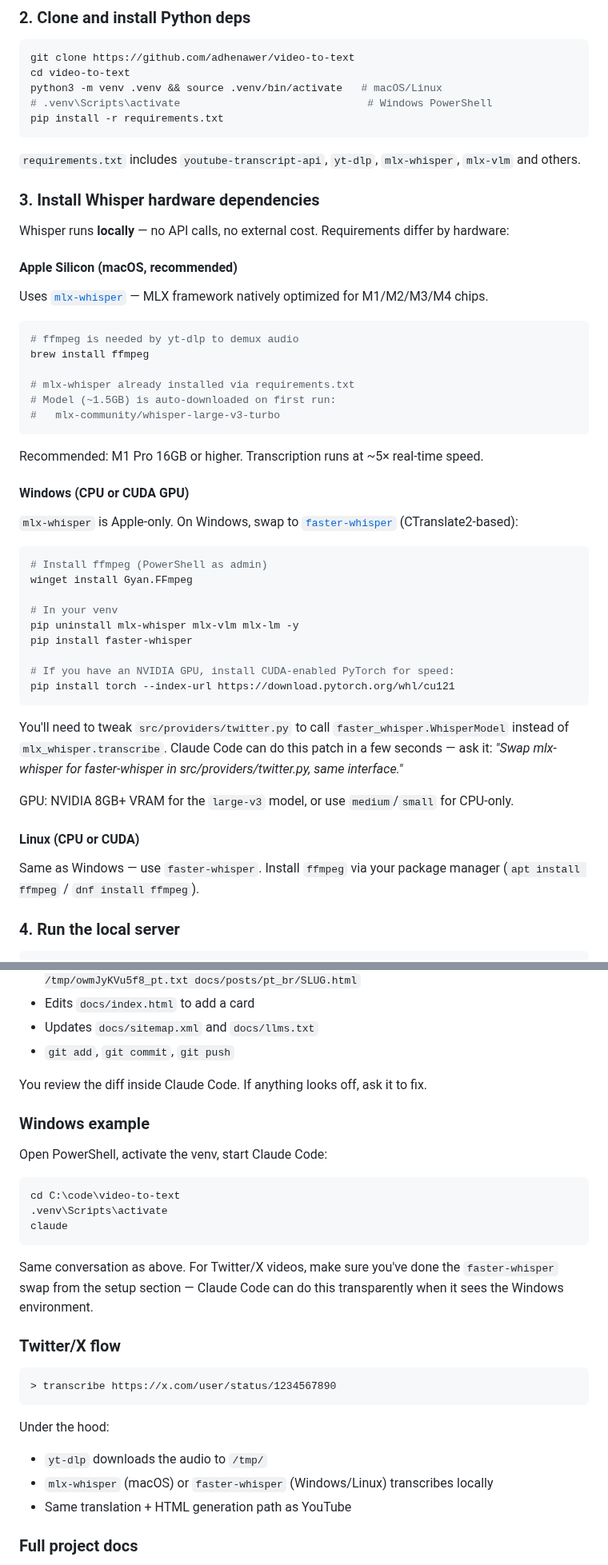
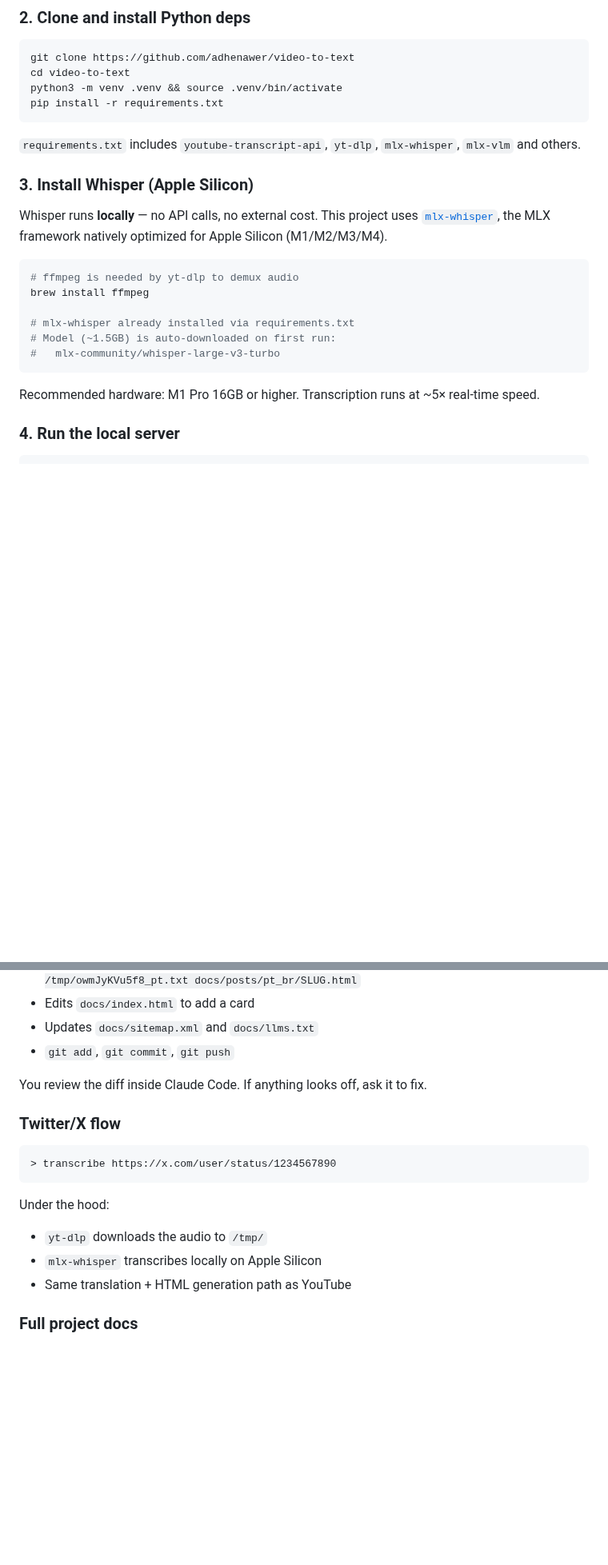
Before and after one commit to adhenawer/video-to-text, a Markdown page: README.md, 2 parts joined by grey strips. Shown at 80% size. Drawn GitHub-style; blank space fills up the shorter version.

````diff
--- a/README.md
+++ b/README.md
@@ -114,20 +114,15 @@ Run `claude` in any directory to start the agent. First run will prompt you to s
 ```bash
 git clone https://github.com/adhenawer/video-to-text
 cd video-to-text
-python3 -m venv .venv && source .venv/bin/activate   # macOS/Linux
-# .venv\Scripts\activate                              # Windows PowerShell
+python3 -m venv .venv && source .venv/bin/activate
 pip install -r requirements.txt
 ```
 
 `requirements.txt` includes `youtube-transcript-api`, `yt-dlp`, `mlx-whisper`, `mlx-vlm` and others.
 
-### 3. Install Whisper hardware dependencies
+### 3. Install Whisper (Apple Silicon)
 
-Whisper runs **locally** — no API calls, no external cost. Requirements differ by hardware:
-
-#### Apple Silicon (macOS, recommended)
-
-Uses [`mlx-whisper`](https://github.com/ml-explore/mlx-examples/tree/main/whisper) — MLX framework natively optimized for M1/M2/M3/M4 chips.
+Whisper runs **locally** — no API calls, no external cost. This project uses [`mlx-whisper`](https://github.com/ml-explore/mlx-examples/tree/main/whisper), the MLX framework natively optimized for Apple Silicon (M1/M2/M3/M4).
 
 ```bash
 # ffmpeg is needed by yt-dlp to demux audio
@@ -138,31 +133,7 @@ brew install ffmpeg
 #   mlx-community/whisper-large-v3-turbo
 ```
 
-Recommended: M1 Pro 16GB or higher. Transcription runs at ~5× real-time speed.
-
-#### Windows (CPU or CUDA GPU)
-
-`mlx-whisper` is Apple-only. On Windows, swap to [`faster-whisper`](https://github.com/SYSTRAN/faster-whisper) (CTranslate2-based):
-
-```powershell
-# Install ffmpeg (PowerShell as admin)
-winget install Gyan.FFmpeg
-
-# In your venv
-pip uninstall mlx-whisper mlx-vlm mlx-lm -y
-pip install faster-whisper
-
-# If you have an NVIDIA GPU, install CUDA-enabled PyTorch for speed:
-pip install torch --index-url https://download.pytorch.org/whl/cu121
-```
-
-You'll need to tweak `src/providers/twitter.py` to call `faster_whisper.WhisperModel` instead of `mlx_whisper.transcribe`. Claude Code can do this patch in a few seconds — ask it: *"Swap mlx-whisper for faster-whisper in src/providers/twitter.py, same interface."*
-
-GPU: NVIDIA 8GB+ VRAM for the `large-v3` model, or use `medium`/`small` for CPU-only.
-
-#### Linux (CPU or CUDA)
-
-Same as Windows — use `faster-whisper`. Install `ffmpeg` via your package manager (`apt install ffmpeg` / `dnf install ffmpeg`).
+Recommended hardware: M1 Pro 16GB or higher. Transcription runs at ~5× real-time speed.
 
 ### 4. Run the local server
 
@@ -204,18 +175,6 @@ Claude Code then, on its own:
 
 You review the diff inside Claude Code. If anything looks off, ask it to fix.
 
-### Windows example
-
-Open PowerShell, activate the venv, start Claude Code:
-
-```powershell
-cd C:\code\video-to-text
-.venv\Scripts\activate
-claude
-```
-
-Same conversation as above. For Twitter/X videos, make sure you've done the `faster-whisper` swap from the setup section — Claude Code can do this transparently when it sees the Windows environment.
-
 ### Twitter/X flow
 
 ```
@@ -225,7 +184,7 @@ Same conversation as above. For Twitter/X videos, make sure you've done the `fas
 Under the hood:
 
 - `yt-dlp` downloads the audio to `/tmp/`
-- `mlx-whisper` (macOS) or `faster-whisper` (Windows/Linux) transcribes locally
+- `mlx-whisper` transcribes locally on Apple Silicon
 - Same translation + HTML generation path as YouTube
 
 ### Full project docs
````
Also changed, not shown: README-pt_br.md (+5 -46 lines).
